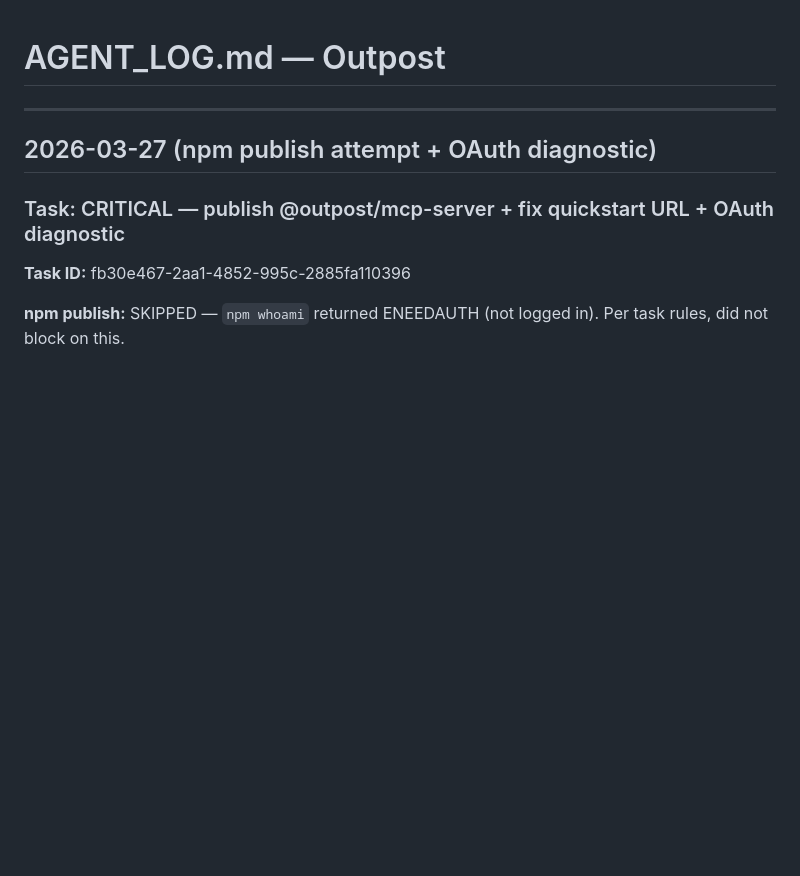
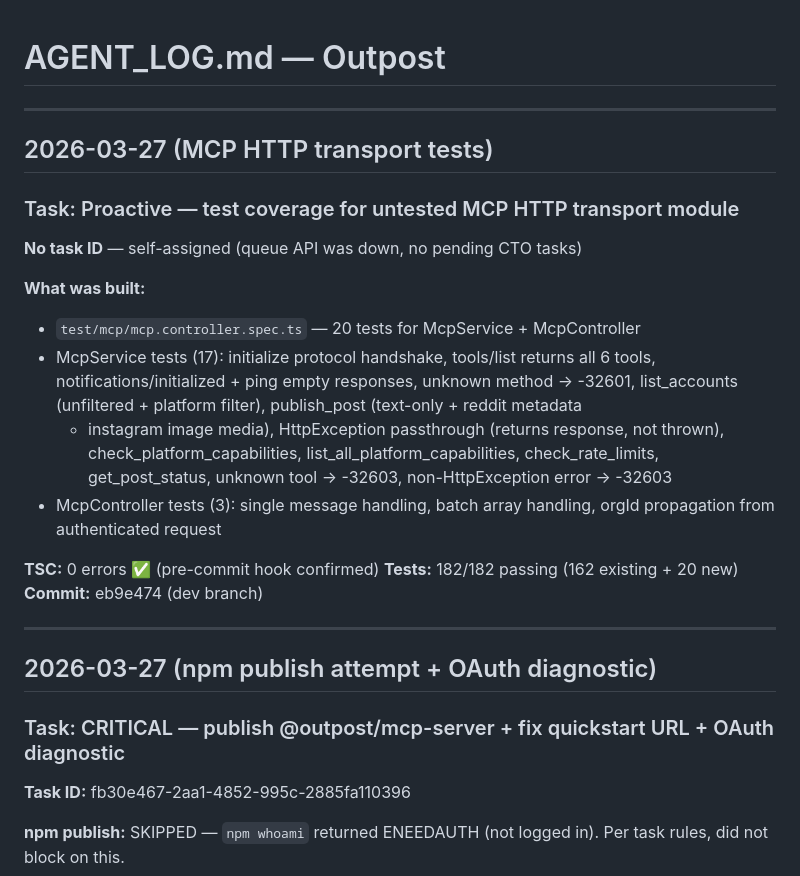
Before and after one commit to andrezani/outpost, a Markdown page: AGENT_LOG.md, the part around the change. Drawn GitHub-style; blank space fills up the shorter version.

Commit message:
docs: update AGENT_LOG with MCP HTTP transport tests (eb9e474)

```diff
--- a/AGENT_LOG.md
+++ b/AGENT_LOG.md
@@ -1,4 +1,26 @@
 # AGENT_LOG.md — Outpost
+
+---
+
+## 2026-03-27 (MCP HTTP transport tests)
+
+### Task: Proactive — test coverage for untested MCP HTTP transport module
+**No task ID** — self-assigned (queue API was down, no pending CTO tasks)
+
+**What was built:**
+- `test/mcp/mcp.controller.spec.ts` — 20 tests for McpService + McpController
+- McpService tests (17): initialize protocol handshake, tools/list returns all 6 tools,
+  notifications/initialized + ping empty responses, unknown method → -32601,
+  list_accounts (unfiltered + platform filter), publish_post (text-only + reddit metadata
+  + instagram image media), HttpException passthrough (returns response, not thrown),
+  check_platform_capabilities, list_all_platform_capabilities, check_rate_limits,
+  get_post_status, unknown tool → -32603, non-HttpException error → -32603
+- McpController tests (3): single message handling, batch array handling,
+  orgId propagation from authenticated request
+
+**TSC:** 0 errors ✅ (pre-commit hook confirmed)
+**Tests:** 182/182 passing (162 existing + 20 new)
+**Commit:** eb9e474 (dev branch)
 
 ---
 
```
